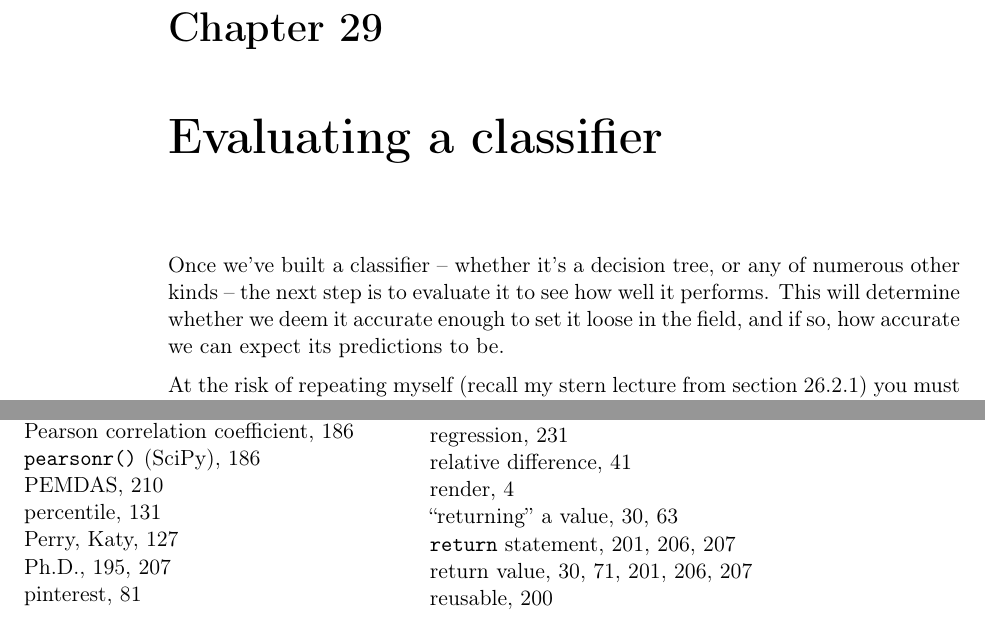
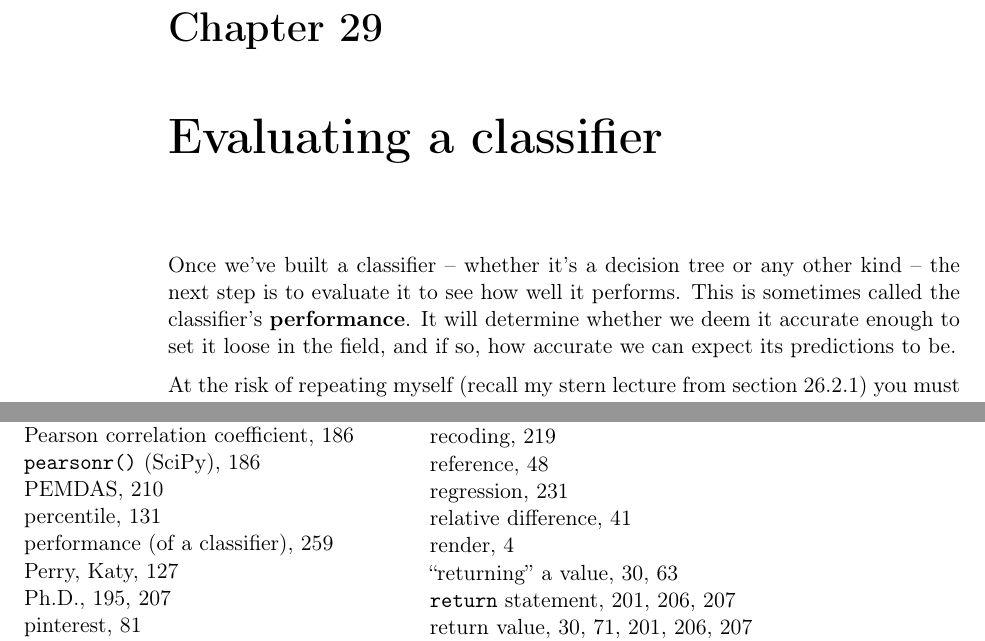
Before and after one commit to divilian/crystal-ball-1, a LaTeX thesis (introDS.tex, which reads evaluatingAClassifier.tex): two parts of pages 263 and 272 of 274, joined at a grey line, cut so that both start at the same text. Compiled offline with pdfLaTeX.

Commit message:
Make "performance" term consistent between volumes.

```diff
--- a/evaluatingAClassifier.tex
+++ b/evaluatingAClassifier.tex
@@ -1,11 +1,13 @@
 
 \chapter{Evaluating a classifier}
 
-Once we've built a classifier -- whether it's a decision tree, or any of
-numerous other kinds -- the next step is to evaluate it to see how well it
-performs. This will determine whether we deem it accurate enough to set it
-loose in the field, and if so, how accurate we can expect its predictions to
-be.
+\index{performance (of a classifier)}
+
+Once we've built a classifier -- whether it's a decision tree or any other kind
+-- the next step is to evaluate it to see how well it performs. This is
+sometimes called the classifier's \textbf{performance}. It will determine
+whether we deem it accurate enough to set it loose in the field, and if so, how
+accurate we can expect its predictions to be.
 
 At the risk of repeating myself (recall my stern lecture from
 section~\ref{cantTestOnTrainingData}) you must evaluate your classifier by
```
